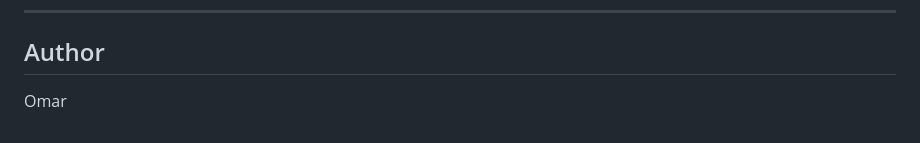
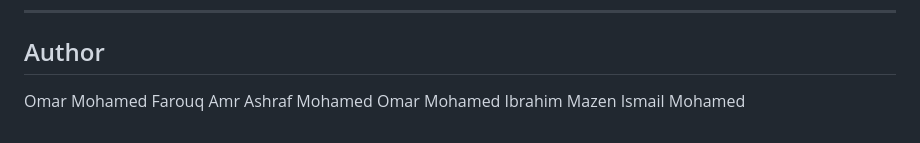
Before and after one commit to Omar-Mohammed-Ibrahim007/bfcai-soundwave, a Markdown page: README.md, the part around the change. Rendered like a GitHub page.

Commit message:
Update author names in README.md

```diff
--- a/README.md
+++ b/README.md
@@ -358,4 +358,7 @@ MIT License
 
 ## Author
 
-Omar
+Omar Mohamed Farouq
+Amr Ashraf Mohamed
+Omar Mohamed Ibrahim
+Mazen Ismail Mohamed
```
